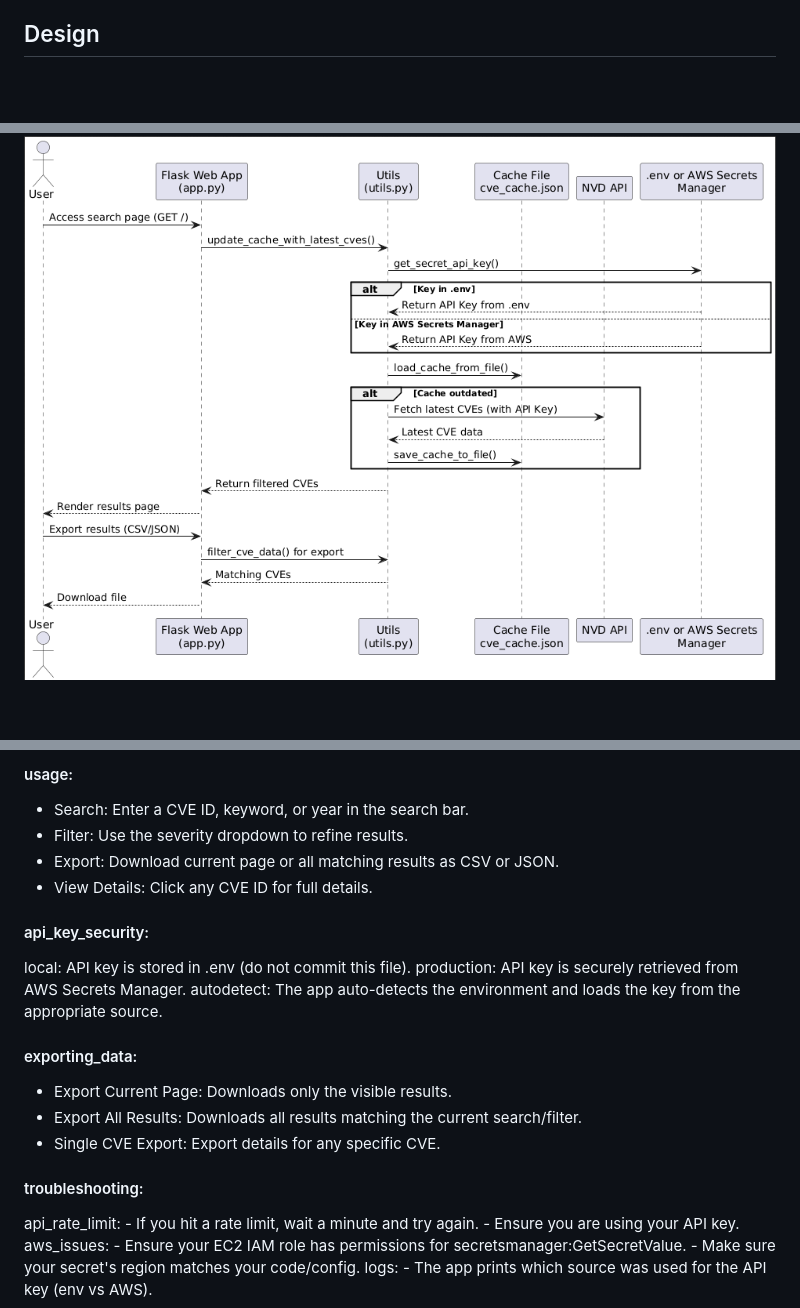
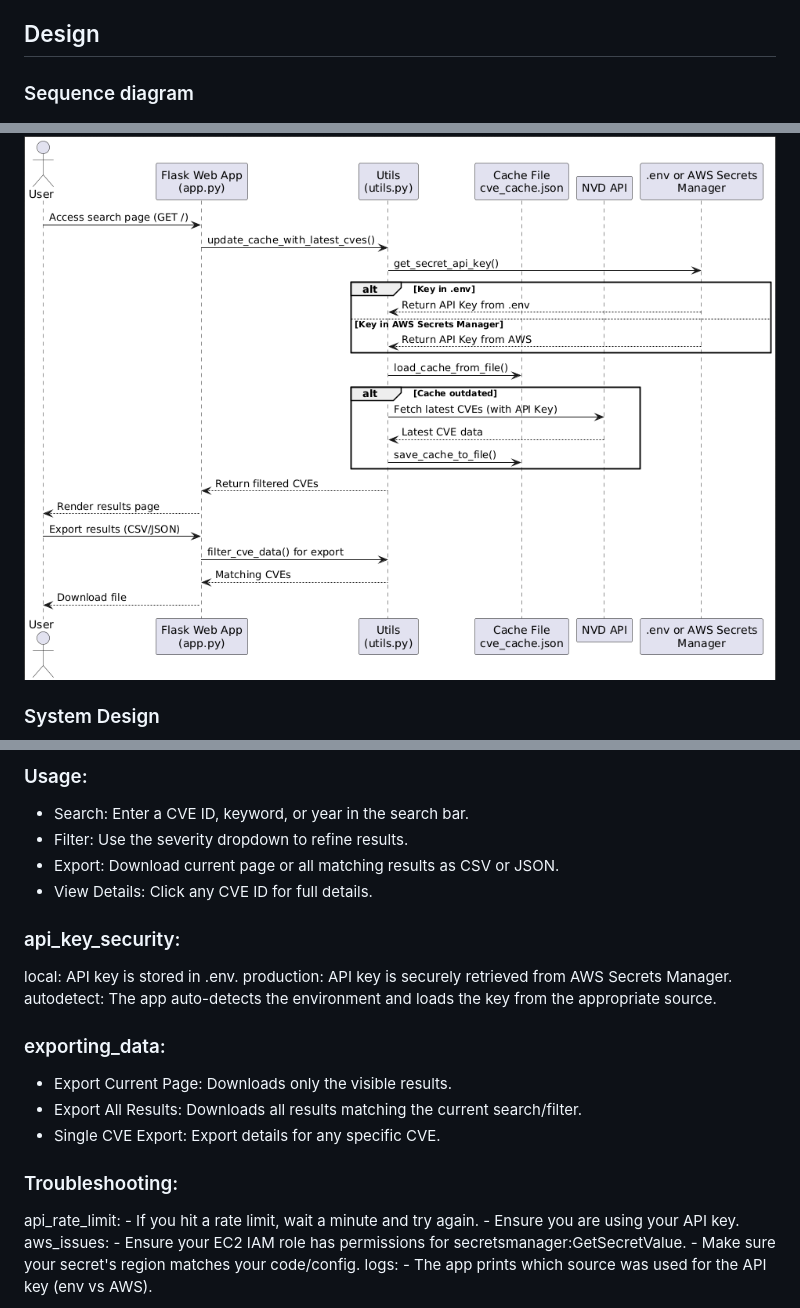
Before and after one commit to eniac1546/NVD_database_lookup, a Markdown page: README.md, 3 parts joined by grey strips. GitHub-like rendering; blank space fills up the shorter version.

```diff
--- a/README.md
+++ b/README.md
@@ -11,7 +11,11 @@
   - EC2 Instance (for production)
   - AWS Secrets Manager access (for production)
 ## Design
+### Sequence diagram
+
 ![alt text](images/1.png)
+
+### System Design
 ![alt text](images/2.png)
 
 ## Local Development:
@@ -79,21 +83,21 @@
 
-#### usage:
+### Usage:
   - Search: Enter a CVE ID, keyword, or year in the search bar.
   - Filter: Use the severity dropdown to refine results.
   - Export: Download current page or all matching results as CSV or JSON.
   - View Details: Click any CVE ID for full details.
 
-#### api_key_security:
-  local: API key is stored in .env (do not commit this file).
+### api_key_security:
+  local: API key is stored in .env.
   production: API key is securely retrieved from AWS Secrets Manager.
   autodetect: The app auto-detects the environment and loads the key from the appropriate source.
 
-#### exporting_data:
+### exporting_data:
   - Export Current Page: Downloads only the visible results.
   - Export All Results: Downloads all results matching the current search/filter.
   - Single CVE Export: Export details for any specific CVE.
 
-#### troubleshooting:
+### Troubleshooting:
   api_rate_limit:
     - If you hit a rate limit, wait a minute and try again.
     - Ensure you are using your API key.
```
Also changed, not shown: other parts of README.md (+30 -30 lines).
